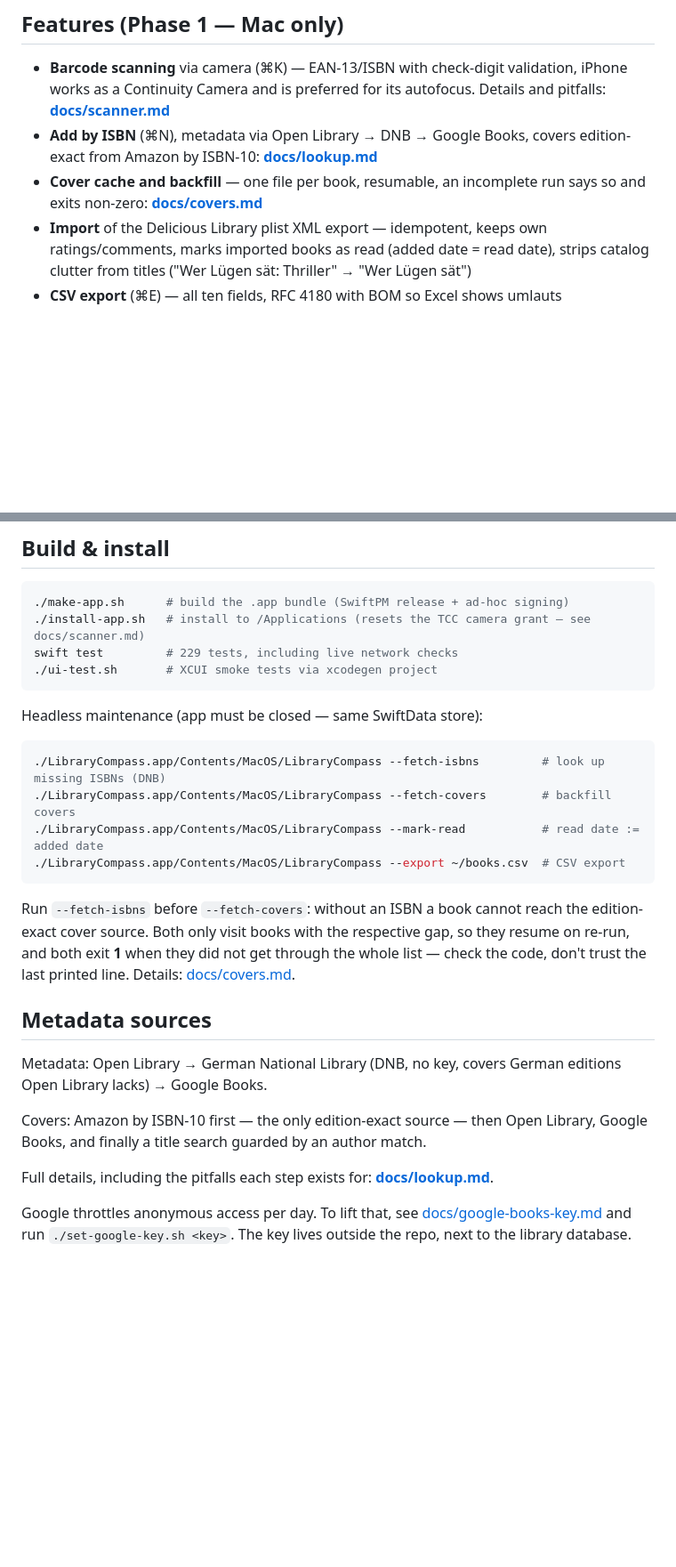
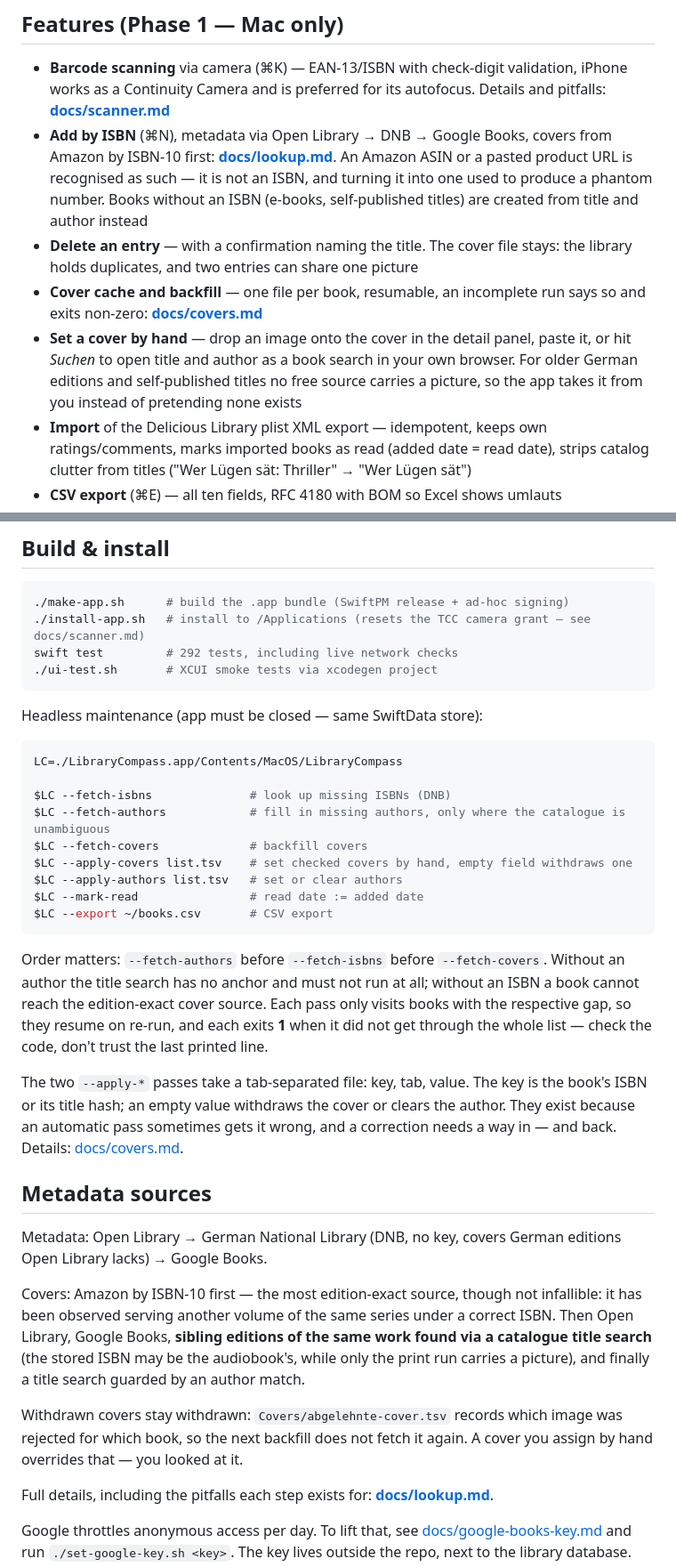
Before and after one commit to JoeMartinBTC/LibraryCompass, a Markdown page: README.md, 2 parts joined by grey strips. Shown at 89% size. Drawn GitHub-style; blank space fills up the shorter version.

Commit message:
README auf den Stand bringen — sie beschrieb eine ältere App
Die Testzahl stand auf 229 (jetzt 292), und die seither gebauten Wege
fehlten ganz: Löschknopf, Cover von Hand setzen, ASIN-Erkennung,
Geschwisterausgaben in der Cover-Kette, die Sperrliste gegen zurückgeholte
Fehlgriffe, und die drei neuen Läufe --fetch-authors, --apply-covers und
--apply-authors.

Zwei Aussagen waren außerdem zu stark. Amazon galt als „die einzige
ausgabegenaue Quelle" — gemessen liefert der Endpunkt unter einer korrekten
ISBN auch mal das Cover eines anderen Bandes derselben Reihe. Und die
Reihenfolge der Läufe beginnt jetzt beim Verfasser, nicht bei der ISBN:
ohne ihn hat die Titelsuche keinen Anker und darf gar nicht erst laufen.

Dazu die beiden Verzeichnisse, die in der Übersicht fehlten: design/handoff
und web/.

````diff
--- a/README.md
+++ b/README.md
@@ -11,9 +11,18 @@ Delicious Library for personal use.
   iPhone works as a Continuity Camera and is preferred for its autofocus.
   Details and pitfalls: **[docs/scanner.md](docs/scanner.md)**
 - **Add by ISBN** (⌘N), metadata via Open Library → DNB → Google Books,
-  covers edition-exact from Amazon by ISBN-10: **[docs/lookup.md](docs/lookup.md)**
+  covers from Amazon by ISBN-10 first: **[docs/lookup.md](docs/lookup.md)**.
+  An Amazon ASIN or a pasted product URL is recognised as such — it is not an ISBN, and
+  turning it into one used to produce a phantom number. Books without an ISBN (e-books,
+  self-published titles) are created from title and author instead
+- **Delete an entry** — with a confirmation naming the title. The cover file stays: the
+  library holds duplicates, and two entries can share one picture
 - **Cover cache and backfill** — one file per book, resumable, an incomplete run
   says so and exits non-zero: **[docs/covers.md](docs/covers.md)**
+- **Set a cover by hand** — drop an image onto the cover in the detail panel, paste it,
+  or hit *Suchen* to open title and author as a book search in your own browser. For older
+  German editions and self-published titles no free source carries a picture, so the app
+  takes it from you instead of pretending none exists
 - **Import** of the Delicious Library plist XML export — idempotent, keeps own
   ratings/comments, marks imported books as read (added date = read date),
   strips catalog clutter from titles ("Wer Lügen sät: Thriller" → "Wer Lügen sät")
@@ -31,31 +40,49 @@ Out of scope for now: iPhone app, sync.
 ```bash
 ./make-app.sh      # build the .app bundle (SwiftPM release + ad-hoc signing)
 ./install-app.sh   # install to /Applications (resets the TCC camera grant — see docs/scanner.md)
-swift test         # 229 tests, including live network checks
+swift test         # 292 tests, including live network checks
 ./ui-test.sh       # XCUI smoke tests via xcodegen project
 ```
 
 Headless maintenance (app must be closed — same SwiftData store):
 
 ```bash
-./LibraryCompass.app/Contents/MacOS/LibraryCompass --fetch-isbns         # look up missing ISBNs (DNB)
-./LibraryCompass.app/Contents/MacOS/LibraryCompass --fetch-covers        # backfill covers
-./LibraryCompass.app/Contents/MacOS/LibraryCompass --mark-read           # read date := added date
-./LibraryCompass.app/Contents/MacOS/LibraryCompass --export ~/books.csv  # CSV export
+LC=./LibraryCompass.app/Contents/MacOS/LibraryCompass
+
+$LC --fetch-isbns              # look up missing ISBNs (DNB)
+$LC --fetch-authors            # fill in missing authors, only where the catalogue is unambiguous
+$LC --fetch-covers             # backfill covers
+$LC --apply-covers list.tsv    # set checked covers by hand, empty field withdraws one
+$LC --apply-authors list.tsv   # set or clear authors
+$LC --mark-read                # read date := added date
+$LC --export ~/books.csv       # CSV export
 ```
 
-Run `--fetch-isbns` before `--fetch-covers`: without an ISBN a book cannot reach the
-edition-exact cover source. Both only visit books with the respective gap, so they resume
-on re-run, and both exit **1** when they did not get through the whole list — check the
-code, don't trust the last printed line. Details: [docs/covers.md](docs/covers.md).
+Order matters: `--fetch-authors` before `--fetch-isbns` before `--fetch-covers`. Without an
+author the title search has no anchor and must not run at all; without an ISBN a book cannot
+reach the edition-exact cover source. Each pass only visits books with the respective gap, so
+they resume on re-run, and each exits **1** when it did not get through the whole list —
+check the code, don't trust the last printed line.
+
+The two `--apply-*` passes take a tab-separated file: key, tab, value. The key is the book's
+ISBN or its title hash; an empty value withdraws the cover or clears the author. They exist
+because an automatic pass sometimes gets it wrong, and a correction needs a way in — and
+back. Details: [docs/covers.md](docs/covers.md).
 
 ## Metadata sources
 
 Metadata: Open Library → German National Library (DNB, no key, covers German editions
 Open Library lacks) → Google Books.
 
-Covers: Amazon by ISBN-10 first — the only edition-exact source — then Open Library,
-Google Books, and finally a title search guarded by an author match.
+Covers: Amazon by ISBN-10 first — the most edition-exact source, though not infallible: it
+has been observed serving another volume of the same series under a correct ISBN. Then Open
+Library, Google Books, **sibling editions of the same work found via a catalogue title
+search** (the stored ISBN may be the audiobook's, while only the print run carries a
+picture), and finally a title search guarded by an author match.
+
+Withdrawn covers stay withdrawn: `Covers/abgelehnte-cover.tsv` records which image was
+rejected for which book, so the next backfill does not fetch it again. A cover you assign
+by hand overrides that — you looked at it.
 
 Full details, including the pitfalls each step exists for:
 **[docs/lookup.md](docs/lookup.md)**.
````
Also changed, not shown: other parts of README.md (+3 -1 lines).
